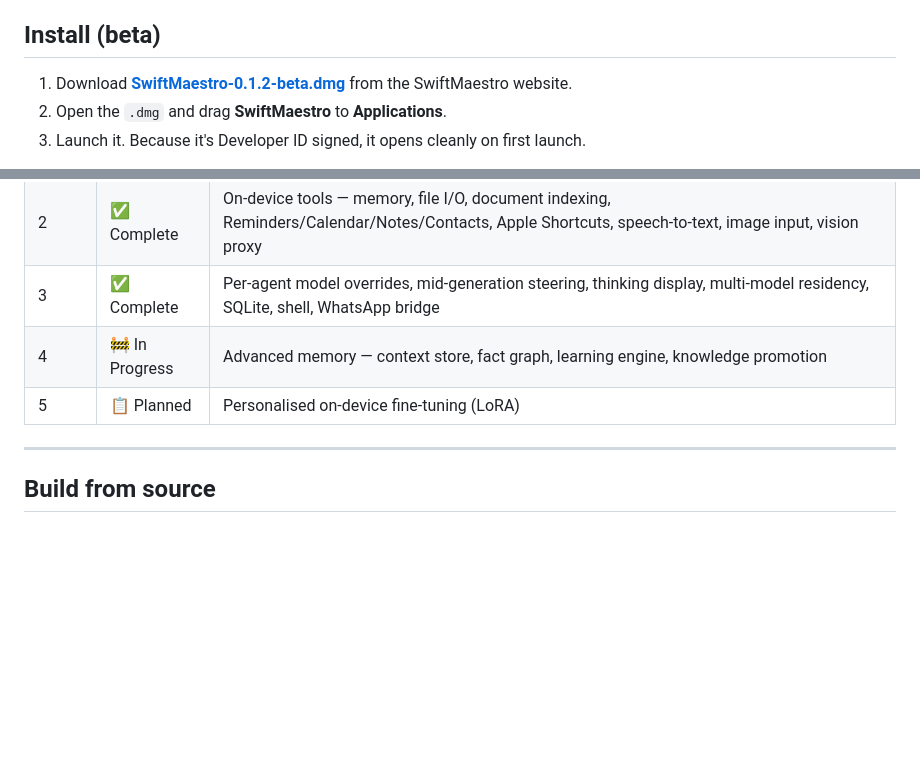
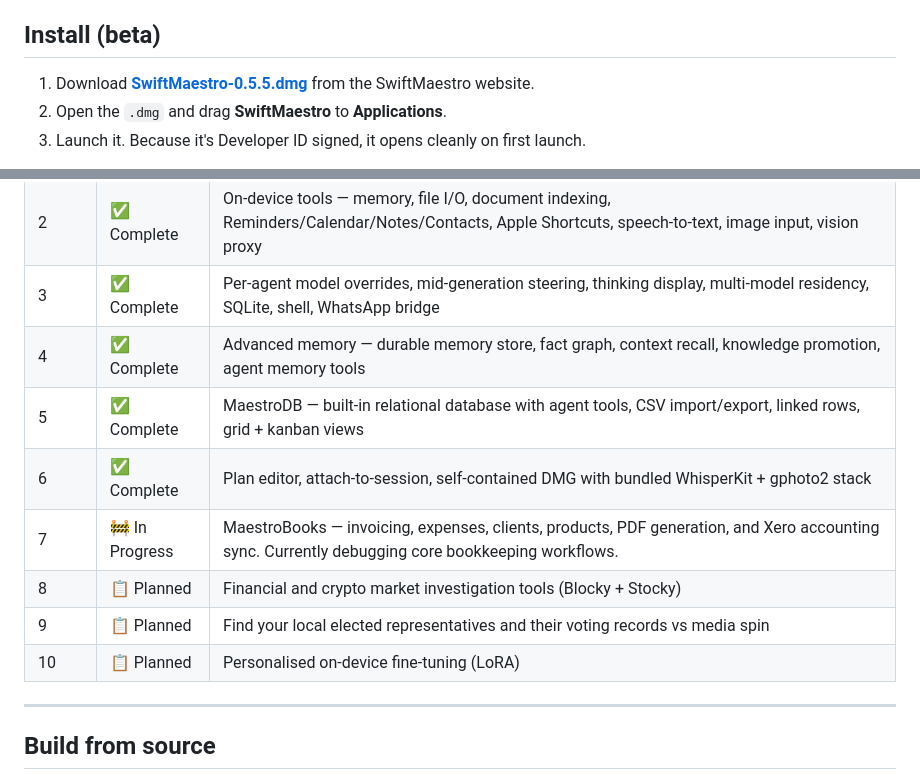
Before and after one commit to WOODSEE-DIGI/SwiftMaestro-beta, a Markdown page: README.md, 2 parts joined by grey strips. Drawn GitHub-style; blank space fills up the shorter version.

Commit message:
docs: update Project Status — mark advanced memory complete, add MaestroBooks in progress, keep LoRA planned

```diff
--- a/README.md
+++ b/README.md
@@ -365,7 +365,7 @@ Reactive pub/sub message broker for agent-to-agent communication. Persistent pol
 - Disk space and RAM scale with the model you choose (see [Models](#models)).
 
 ## Install (beta)
-1. Download **[SwiftMaestro-0.1.2-beta.dmg](https://swiftmaestro.com/download/SwiftMaestro-0.1.2-beta.dmg)** from the SwiftMaestro website.
+1. Download **[SwiftMaestro-0.5.5.dmg](https://swiftmaestro.com/download.html)** from the SwiftMaestro website.
 2. Open the `.dmg` and drag **SwiftMaestro** to **Applications**.
 3. Launch it. Because it's Developer ID signed, it opens cleanly on first launch.
 
@@ -467,8 +467,13 @@ By default models are stored under `~/Library/Application Support/SwiftMaestro/m
 | 1 | ✅ Complete | Native macOS app — multi-agent chat, streaming, secure storage, model picker, notarised DMG |
 | 2 | ✅ Complete | On-device tools — memory, file I/O, document indexing, Reminders/Calendar/Notes/Contacts, Apple Shortcuts, speech-to-text, image input, vision proxy |
 | 3 | ✅ Complete | Per-agent model overrides, mid-generation steering, thinking display, multi-model residency, SQLite, shell, WhatsApp bridge |
-| 4 | 🚧 In Progress | Advanced memory — context store, fact graph, learning engine, knowledge promotion |
-| 5 | 📋 Planned | Personalised on-device fine-tuning (LoRA) |
+| 4 | ✅ Complete | Advanced memory — durable memory store, fact graph, context recall, knowledge promotion, agent memory tools |
+| 5 | ✅ Complete | MaestroDB — built-in relational database with agent tools, CSV import/export, linked rows, grid + kanban views |
+| 6 | ✅ Complete | Plan editor, attach-to-session, self-contained DMG with bundled WhisperKit + gphoto2 stack |
+| 7 | 🚧 In Progress | MaestroBooks — invoicing, expenses, clients, products, PDF generation, and Xero accounting sync. Currently debugging core bookkeeping workflows. |
+| 8 | 📋 Planned | Financial and crypto market investigation tools (Blocky + Stocky) |
+| 9 | 📋 Planned | Find your local elected representatives and their voting records vs media spin |
+| 10 | 📋 Planned | Personalised on-device fine-tuning (LoRA) |
 
 ---
 
```
